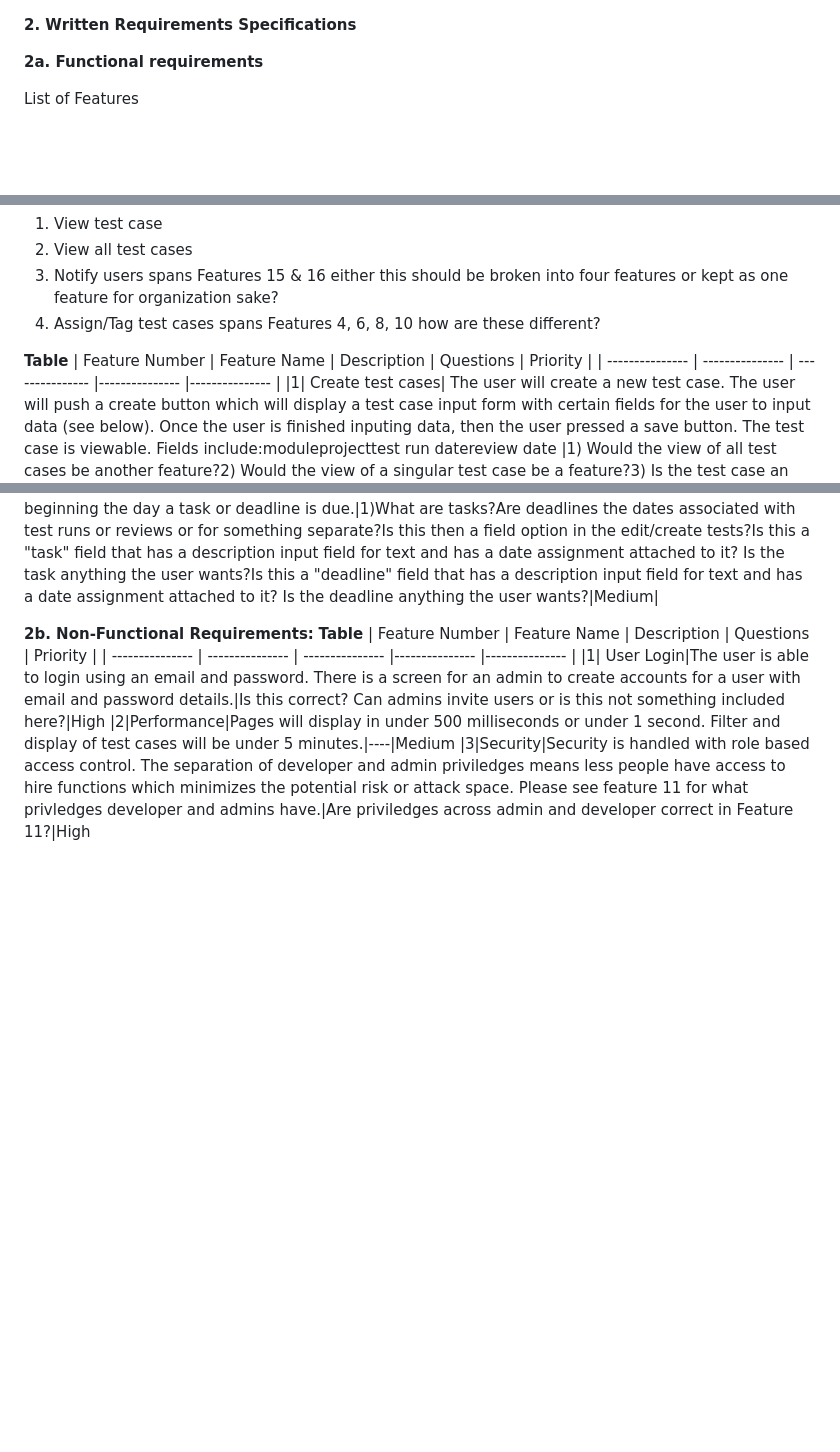
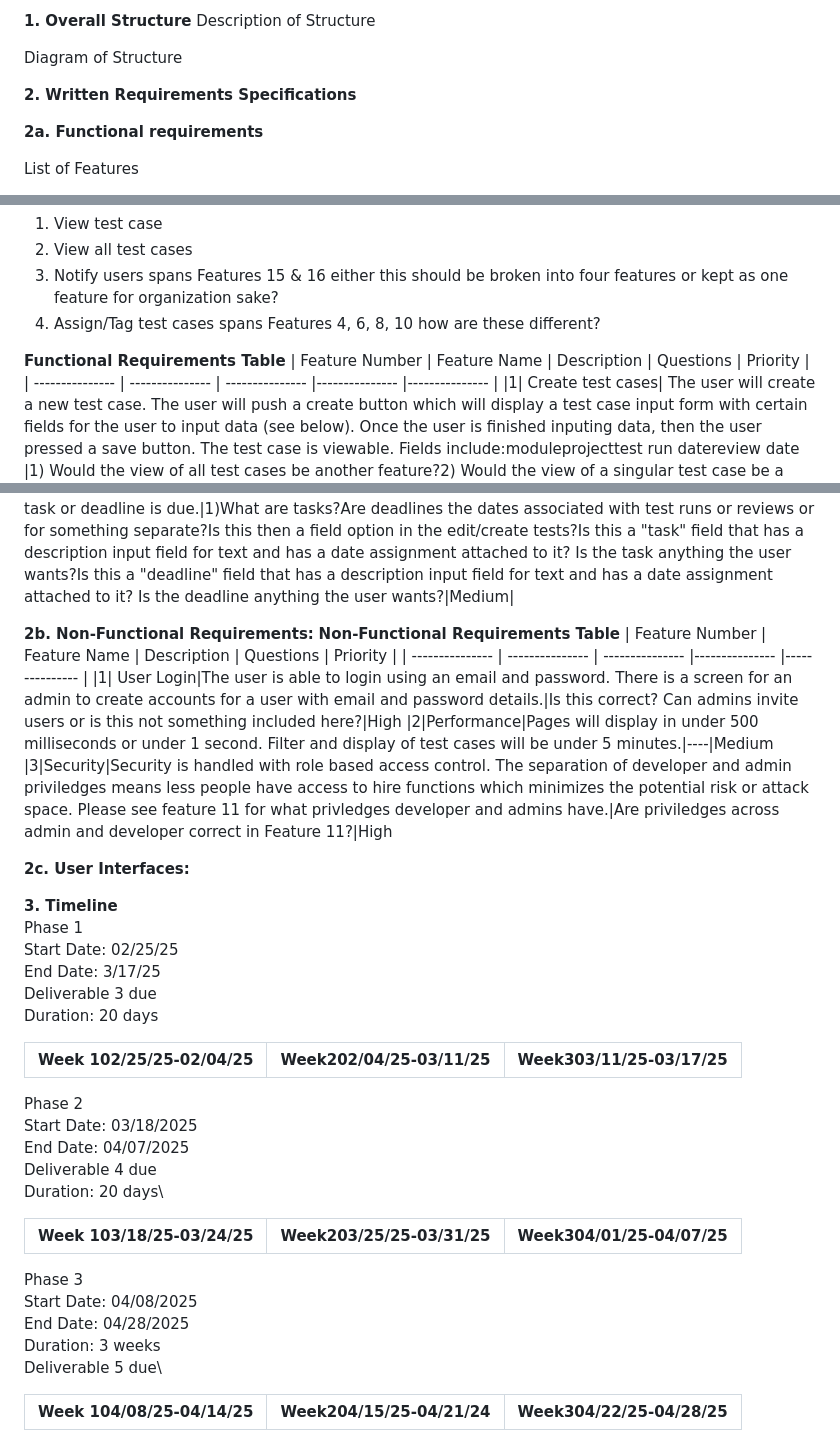
Before and after one commit to my-unt-projects/TestVault, a Markdown page: docs/reports/Deliverable_2_Report.md, 3 parts joined by grey strips. Drawn GitHub-style; blank space fills up the shorter version.

Commit message:
Update Deliverable_2_Report.md
meta information for timeline phases and table headers for each  of the three phases

```diff
--- a/docs/reports/Deliverable_2_Report.md
+++ b/docs/reports/Deliverable_2_Report.md
@@ -1,3 +1,8 @@
+**1. Overall Structure**
+Description of Structure
+
+Diagram of Structure
+
 **2. Written Requirements Specifications**
 
 **2a. Functional requirements**
@@ -31,7 +36,7 @@ List of Features
    spans Features 4, 6, 8, 10
    how are these different?
 
-**Table**
+**Functional Requirements Table**
 | Feature Number | Feature Name | Description | Questions | Priority |
 | --------------- | --------------- | --------------- |--------------- |--------------- |
 |1| Create test cases| The user will create a new test case. The user will push a create button which will display a test case input form with certain fields for the user to input data (see below). Once the user is finished inputing data, then the user pressed a save button. The test case is viewable. </br></br>Fields include:</br>module</br>project</br>test run date</br>review date |1) Would the view of all test cases be another feature?</br>2) Would the view of a singular test case be a feature?</br>3) Is the test case an input form or is it an option for the user to upload a txt file?</br>4) If it is an input form, does the user have the option to add or change the fields or is it preset?</br>5)How is the test case named?</br> 6)Does the user select or input the name of the test case, or is it an automatically assigned number?</br>7))Is view test case a separate feature?</br>8)Are the fields correct?|High|
@@ -52,9 +57,40 @@ List of Features
 |16| Remind users with notifications for assigned tasks or deadlines|The user will receive an email notification when a task or deadline has been added to a test case they are assigned. The user will also recieve an email notification at midnight beginning the day a task or deadline is due.|1)What are tasks?</br>Are deadlines the dates associated with test runs or reviews or for something separate?</br>Is this then a field option in the edit/create tests?</br>Is this a "task" field that has a description input field for text and has a date assignment attached to it? Is the task anything the user wants?</br>Is this a "deadline" field that has a description input field for text and has a date assignment attached to it? Is the deadline anything the user wants?|Medium|
 
 **2b. Non-Functional Requirements:**
-**Table**
+**Non-Functional Requirements Table**
 | Feature Number | Feature Name | Description | Questions | Priority |
 | --------------- | --------------- | --------------- |--------------- |--------------- |
 |1| User Login|The user is able to login using an email and password. There is a screen for an admin to create accounts for a user with email and password details.|Is this correct? Can admins invite users or is this not something included here?|High
 |2|Performance|Pages will display in under 500 milliseconds or under 1 second. Filter and display of test cases will be under 5 minutes.|----|Medium
 |3|Security|Security is handled with role based access control. The separation of developer and admin priviledges means less people have access to hire functions which minimizes the potential risk or attack space. Please see feature 11 for what privledges developer and admins have.|Are priviledges across admin and developer correct in Feature 11?|High
+
+**2c. User Interfaces:**
+
+**3. Timeline**\
+Phase 1\
+Start Date: 02/25/25\
+End Date: 3/17/25\
+Deliverable 3 due\
+Duration: 20 days
+
+
+|Week 1</br>02/25/25-02/04/25|Week2</br>02/04/25-03/11/25|Week3</br>03/11/25-03/17/25|
+|------|-----|-----|
+
+Phase 2\
+Start Date: 03/18/2025\
+End Date: 04/07/2025\
+Deliverable 4 due\
+Duration: 20 days\
+
+|Week 1</br>03/18/25-03/24/25|Week2</br>03/25/25-03/31/25|Week3</br>04/01/25-04/07/25|
+|------|-----|-----|
+
+Phase 3\
+Start Date: 04/08/2025\
+End Date: 04/28/2025\
+Duration: 3 weeks\
+Deliverable 5 due\
+
+|Week 1</br>04/08/25-04/14/25|Week2</br>04/15/25-04/21/24|Week3</br>04/22/25-04/28/25|
+|------|-----|-----|
```
